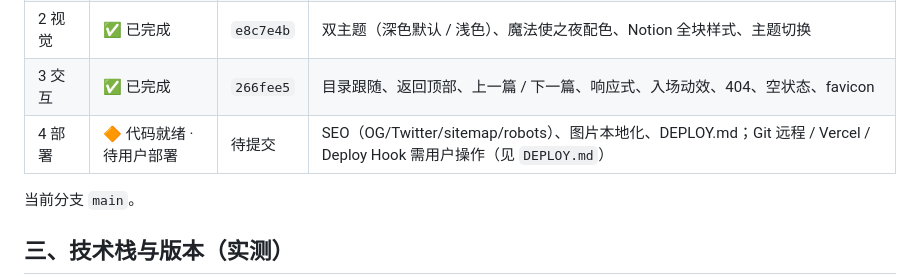
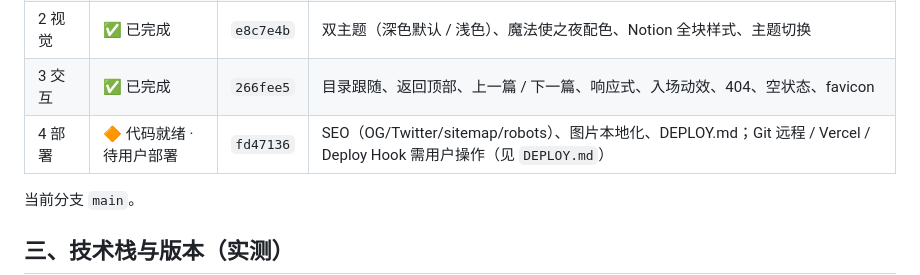
Before and after one commit to Alacky-mo/holy-night, a Markdown page: PROGRESS.md, the part around the change. Drawn GitHub-style.

Commit message:
阶段 4：更新进度文档

```diff
--- a/PROGRESS.md
+++ b/PROGRESS.md
@@ -37,7 +37,7 @@
 | 1 页面  | ✅ 已完成 | `4c7efed` | 首页 / 归档 / 分类 / 标签 / 详情 5 页 + Notion 块渲染、分页、上下篇数据基础          |
 | 2 视觉  | ✅ 已完成 | `e8c7e4b` | 双主题（深色默认 / 浅色）、魔法使之夜配色、Notion 全块样式、主题切换                     |
 | 3 交互  | ✅ 已完成 | `266fee5` | 目录跟随、返回顶部、上一篇 / 下一篇、响应式、入场动效、404、空状态、favicon                |
-| 4 部署  | 🔶 代码就绪 · 待用户部署 | 待提交 | SEO（OG/Twitter/sitemap/robots）、图片本地化、DEPLOY.md；Git 远程 / Vercel / Deploy Hook 需用户操作（见 `DEPLOY.md`） |
+| 4 部署  | 🔶 代码就绪 · 待用户部署 | `fd47136` | SEO（OG/Twitter/sitemap/robots）、图片本地化、DEPLOY.md；Git 远程 / Vercel / Deploy Hook 需用户操作（见 `DEPLOY.md`） |
 
 当前分支 `main`。
 
```
